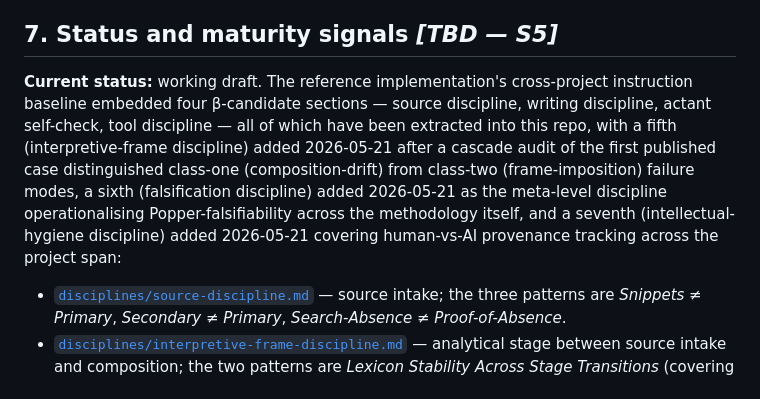
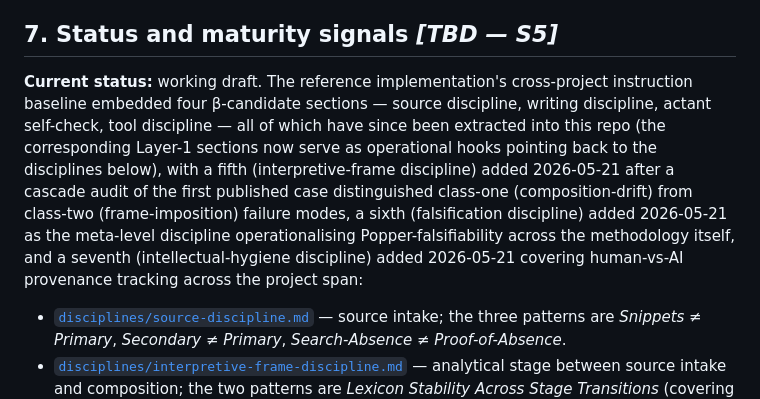
Before and after one commit to mentalpinG-Ops/humanities-ai-methodology, a Markdown page: README.md, the part around the change. GitHub-like rendering.

Commit message:
docs(README): note Layer-1 sections now serve as operational hooks
After β-extraction completed 2026-05-21 (initial Repo A commits) and
Layer-1 marker-text updated 2026-05-23, the four originally-embedded
β-candidate sections in the cross-project instruction baseline are
now operational hooks pointing back to disciplines in this repo.
Added clarifying parenthetical to §7 for outward-facing consistency.

```diff
--- a/README.md
+++ b/README.md
@@ -68,7 +68,7 @@ Contribution is *ad-hoc*: an artefact yields methodology material when it does s
 
 ## 7. Status and maturity signals *[TBD — S5]*
 
-**Current status:** working draft. The reference implementation's cross-project instruction baseline embedded four β-candidate sections — source discipline, writing discipline, actant self-check, tool discipline — all of which have been extracted into this repo, with a fifth (interpretive-frame discipline) added 2026-05-21 after a cascade audit of the first published case distinguished class-one (composition-drift) from class-two (frame-imposition) failure modes, a sixth (falsification discipline) added 2026-05-21 as the meta-level discipline operationalising Popper-falsifiability across the methodology itself, and a seventh (intellectual-hygiene discipline) added 2026-05-21 covering human-vs-AI provenance tracking across the project span:
+**Current status:** working draft. The reference implementation's cross-project instruction baseline embedded four β-candidate sections — source discipline, writing discipline, actant self-check, tool discipline — all of which have since been extracted into this repo (the corresponding Layer-1 sections now serve as operational hooks pointing back to the disciplines below), with a fifth (interpretive-frame discipline) added 2026-05-21 after a cascade audit of the first published case distinguished class-one (composition-drift) from class-two (frame-imposition) failure modes, a sixth (falsification discipline) added 2026-05-21 as the meta-level discipline operationalising Popper-falsifiability across the methodology itself, and a seventh (intellectual-hygiene discipline) added 2026-05-21 covering human-vs-AI provenance tracking across the project span:
 
 - [`disciplines/source-discipline.md`](disciplines/source-discipline.md) — source intake; the three patterns are *Snippets ≠ Primary*, *Secondary ≠ Primary*, *Search-Absence ≠ Proof-of-Absence*.
 - [`disciplines/interpretive-frame-discipline.md`](disciplines/interpretive-frame-discipline.md) — analytical stage between source intake and composition; the two patterns are *Lexicon Stability Across Stage Transitions* (covering both analytical-stage and language-stage drift) and *Frame Plurality Check at the Coding Step*.
```
